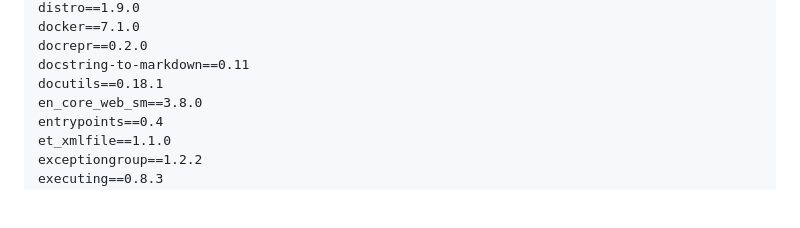
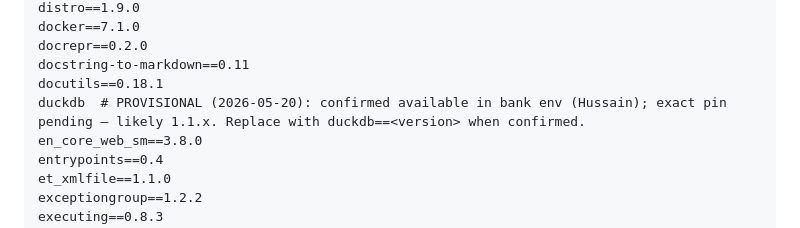
Before and after one commit to cjipro/mil_streamlit, a Markdown page: APPROVED_LIBRARIES.md, the part around the change. GitHub-like rendering; blank space fills up the shorter version.

Commit message:
docs: add duckdb to approved libraries (provisional pin)
Mirror of holter APPROVED_LIBRARIES.md update — duckdb confirmed
available in bank env (Hussain, work machine, 2026-05-20) alongside
pyarrow 18.1. Provisional entry, exact version pending (likely 1.1.x);
no fabricated pin. Keeps the two mirrors in sync per the drift rule.

Co-Authored-By: Claude Opus 4.7 (1M context) <noreply@anthropic.com>

```diff
--- a/APPROVED_LIBRARIES.md
+++ b/APPROVED_LIBRARIES.md
@@ -159,6 +159,7 @@ docker==7.1.0
 docrepr==0.2.0
 docstring-to-markdown==0.11
 docutils==0.18.1
+duckdb  # PROVISIONAL (2026-05-20): confirmed available in bank env (Hussain); exact pin pending — likely 1.1.x. Replace with duckdb==<version> when confirmed.
 en_core_web_sm==3.8.0
 entrypoints==0.4
 et_xmlfile==1.1.0
```
